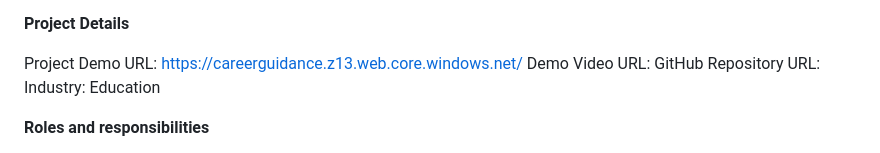
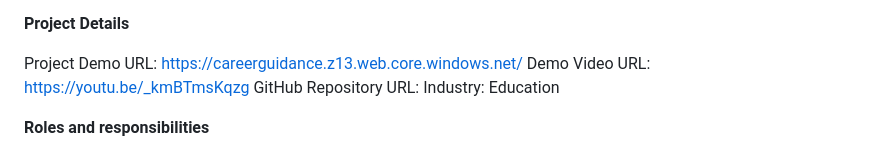
Before and after one commit to VantakuGracy/StudentCourseExplorer, a Markdown page: README.md, the part around the change. GitHub-like rendering.

```diff
--- a/README.md
+++ b/README.md
@@ -8,7 +8,7 @@ Whether you’re looking to enhance your skills, explore new subjects, or plan y
 **Project Details**
 
 Project Demo URL: https://careerguidance.z13.web.core.windows.net/
-Demo Video URL:
+Demo Video URL: https://youtu.be/_kmBTmsKqzg
 GitHub Repository URL:
 Industry: Education
 
```
